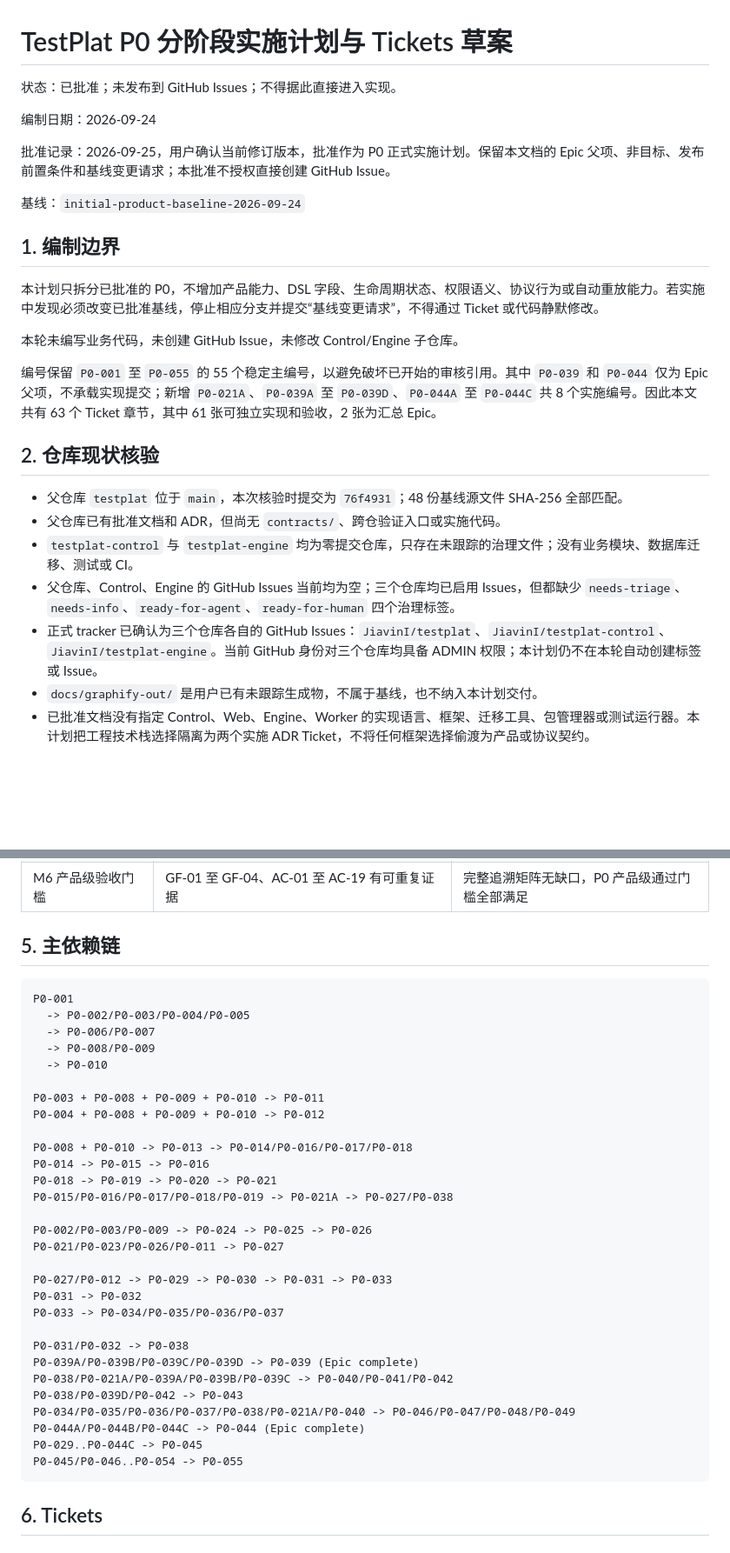
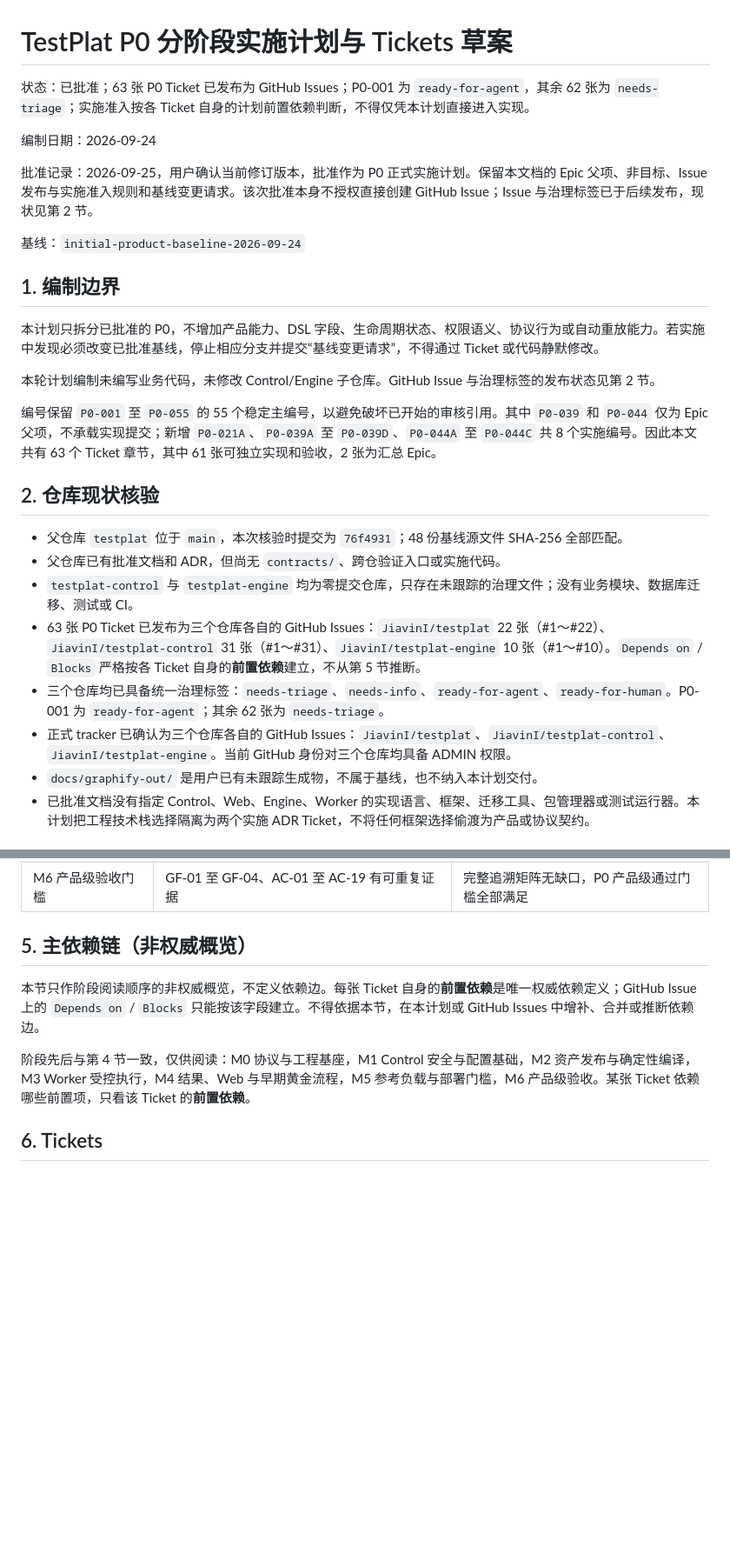
Before and after one commit to JiavinI/testplat, a Markdown page: docs/实施计划/2026-09-24-P0分阶段实施计划与Tickets草案.md, 2 parts joined by grey strips. Shown at 87% size. Rendered like a GitHub page; blank space fills up the shorter version.

Commit message:
docs: 以各 Ticket 前置依赖作为唯一依赖权威
第 5 节改为非权威阶段概览并去掉箭头图；同步已发布 Issue 与治理标签现状，并改写 P0-006、P0-007 的准入状态。

Co-authored-by: JiavinI <JiavinI@users.noreply.github.com>

````diff
--- a/docs/实施计划/2026-09-24-P0分阶段实施计划与Tickets草案.md
+++ b/docs/实施计划/2026-09-24-P0分阶段实施计划与Tickets草案.md
@@ -1,10 +1,10 @@
 # TestPlat P0 分阶段实施计划与 Tickets 草案
 
-状态：已批准；未发布到 GitHub Issues；不得据此直接进入实现。
+状态：已批准；63 张 P0 Ticket 已发布为 GitHub Issues；P0-001 为 `ready-for-agent`，其余 62 张为 `needs-triage`；实施准入按各 Ticket 自身的计划前置依赖判断，不得仅凭本计划直接进入实现。
 
 编制日期：2026-09-24
 
-批准记录：2026-09-25，用户确认当前修订版本，批准作为 P0 正式实施计划。保留本文档的 Epic 父项、非目标、发布前置条件和基线变更请求；本批准不授权直接创建 GitHub Issue。
+批准记录：2026-09-25，用户确认当前修订版本，批准作为 P0 正式实施计划。保留本文档的 Epic 父项、非目标、Issue 发布与实施准入规则和基线变更请求。该次批准本身不授权直接创建 GitHub Issue；Issue 与治理标签已于后续发布，现状见第 2 节。
 
 基线：`initial-product-baseline-2026-09-24`
 
@@ -12,7 +12,7 @@
 
 本计划只拆分已批准的 P0，不增加产品能力、DSL 字段、生命周期状态、权限语义、协议行为或自动重放能力。若实施中发现必须改变已批准基线，停止相应分支并提交“基线变更请求”，不得通过 Ticket 或代码静默修改。
 
-本轮未编写业务代码，未创建 GitHub Issue，未修改 Control/Engine 子仓库。
+本轮计划编制未编写业务代码，未修改 Control/Engine 子仓库。GitHub Issue 与治理标签的发布状态见第 2 节。
 
 编号保留 `P0-001` 至 `P0-055` 的 55 个稳定主编号，以避免破坏已开始的审核引用。其中 `P0-039` 和 `P0-044` 仅为 Epic 父项，不承载实现提交；新增 `P0-021A`、`P0-039A` 至 `P0-039D`、`P0-044A` 至 `P0-044C` 共 8 个实施编号。因此本文共有 63 个 Ticket 章节，其中 61 张可独立实现和验收，2 张为汇总 Epic。
 
@@ -21,8 +21,9 @@
 - 父仓库 `testplat` 位于 `main`，本次核验时提交为 `76f4931`；48 份基线源文件 SHA-256 全部匹配。
 - 父仓库已有批准文档和 ADR，但尚无 `contracts/`、跨仓验证入口或实施代码。
 - `testplat-control` 与 `testplat-engine` 均为零提交仓库，只存在未跟踪的治理文件；没有业务模块、数据库迁移、测试或 CI。
-- 父仓库、Control、Engine 的 GitHub Issues 当前均为空；三个仓库均已启用 Issues，但都缺少 `needs-triage`、`needs-info`、`ready-for-agent`、`ready-for-human` 四个治理标签。
-- 正式 tracker 已确认为三个仓库各自的 GitHub Issues：`JiavinI/testplat`、`JiavinI/testplat-control`、`JiavinI/testplat-engine`。当前 GitHub 身份对三个仓库均具备 ADMIN 权限；本计划仍不在本轮自动创建标签或 Issue。
+- 63 张 P0 Ticket 已发布为三个仓库各自的 GitHub Issues：`JiavinI/testplat` 22 张（#1～#22）、`JiavinI/testplat-control` 31 张（#1～#31）、`JiavinI/testplat-engine` 10 张（#1～#10）。`Depends on` / `Blocks` 严格按各 Ticket 自身的**前置依赖**建立，不从第 5 节推断。
+- 三个仓库均已具备统一治理标签：`needs-triage`、`needs-info`、`ready-for-agent`、`ready-for-human`。P0-001 为 `ready-for-agent`；其余 62 张为 `needs-triage`。
+- 正式 tracker 已确认为三个仓库各自的 GitHub Issues：`JiavinI/testplat`、`JiavinI/testplat-control`、`JiavinI/testplat-engine`。当前 GitHub 身份对三个仓库均具备 ADMIN 权限。
 - `docs/graphify-out/` 是用户已有未跟踪生成物，不属于基线，也不纳入本计划交付。
 - 已批准文档没有指定 Control、Web、Engine、Worker 的实现语言、框架、迁移工具、包管理器或测试运行器。本计划把工程技术栈选择隔离为两个实施 ADR Ticket，不将任何框架选择偷渡为产品或协议契约。
 
@@ -49,39 +50,11 @@
 | M5 平台运营、部署恢复与参考指标 | 通知、保留、备份、恢复、维护、HTTPS 和参考容量形成独立闭环 | AC-04/07/08/17、容量、调度时限和 p95 实测通过 |
 | M6 产品级验收门槛 | GF-01 至 GF-04、AC-01 至 AC-19 有可重复证据 | 完整追溯矩阵无缺口，P0 产品级通过门槛全部满足 |
 
-## 5. 主依赖链
+## 5. 主依赖链（非权威概览）
 
-```text
-P0-001
-  -> P0-002/P0-003/P0-004/P0-005
-  -> P0-006/P0-007
-  -> P0-008/P0-009
-  -> P0-010
+本节只作阶段阅读顺序的非权威概览，不定义依赖边。每张 Ticket 自身的**前置依赖**是唯一权威依赖定义；GitHub Issue 上的 `Depends on` / `Blocks` 只能按该字段建立。不得依据本节，在本计划或 GitHub Issues 中增补、合并或推断依赖边。
 
-P0-003 + P0-008 + P0-009 + P0-010 -> P0-011
-P0-004 + P0-008 + P0-009 + P0-010 -> P0-012
-
-P0-008 + P0-010 -> P0-013 -> P0-014/P0-016/P0-017/P0-018
-P0-014 -> P0-015 -> P0-016
-P0-018 -> P0-019 -> P0-020 -> P0-021
-P0-015/P0-016/P0-017/P0-018/P0-019 -> P0-021A -> P0-027/P0-038
-
-P0-002/P0-003/P0-009 -> P0-024 -> P0-025 -> P0-026
-P0-021/P0-023/P0-026/P0-011 -> P0-027
-
-P0-027/P0-012 -> P0-029 -> P0-030 -> P0-031 -> P0-033
-P0-031 -> P0-032
-P0-033 -> P0-034/P0-035/P0-036/P0-037
-
-P0-031/P0-032 -> P0-038
-P0-039A/P0-039B/P0-039C/P0-039D -> P0-039 (Epic complete)
-P0-038/P0-021A/P0-039A/P0-039B/P0-039C -> P0-040/P0-041/P0-042
-P0-038/P0-039D/P0-042 -> P0-043
-P0-034/P0-035/P0-036/P0-037/P0-038/P0-021A/P0-040 -> P0-046/P0-047/P0-048/P0-049
-P0-044A/P0-044B/P0-044C -> P0-044 (Epic complete)
-P0-029..P0-044C -> P0-045
-P0-045/P0-046..P0-054 -> P0-055
-```
+阶段先后与第 4 节一致，仅供阅读：M0 协议与工程基座，M1 Control 安全与配置基础，M2 资产发布与确定性编译，M3 Worker 受控执行，M4 结果、Web 与早期黄金流程，M5 参考负载与部署门槛，M6 产品级验收。某张 Ticket 依赖哪些前置项，只看该 Ticket 的**前置依赖**。
 
 ## 6. Tickets
 
````
Also changed, not shown: other parts of docs/实施计划/2026-09-24-P0分阶段实施计划与Tickets草案.md (+6 -6 lines).
